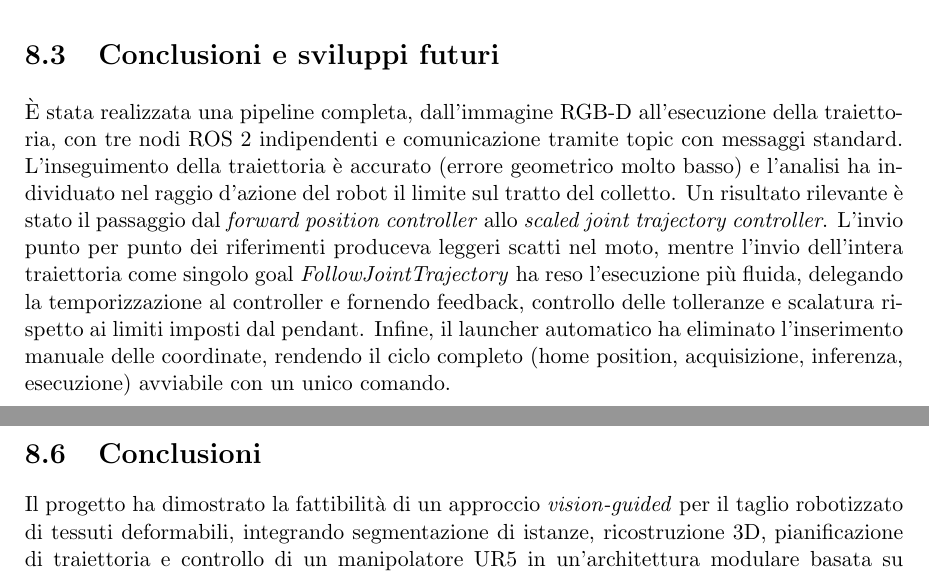
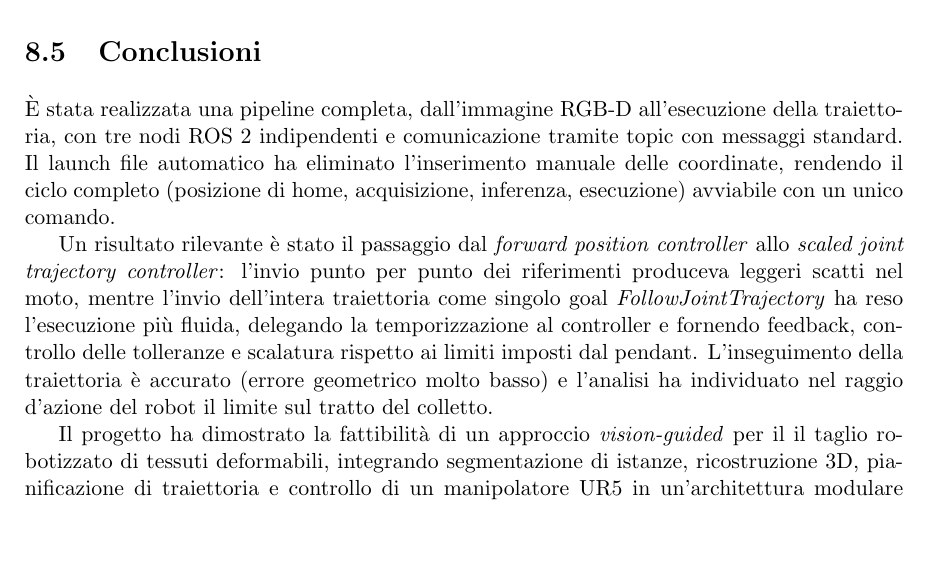
Before and after one commit to EttoreRii/Cloth-Segmentation-Pipeline, a LaTeX document (relazione/DYNAMICS_AND_CONTROL/main.tex, which reads relazione/DYNAMICS_AND_CONTROL/chapters/risultati.tex): two parts of pages 42 and 43 of 44 before the commit and part of page 43 of 44 after it, the two joined at a grey line, cut at the place of the change, the shorter picture padded with empty space. Compiled offline with pdfLaTeX.

Commit message:
Conclusioni aggiornate

```diff
--- a/relazione/DYNAMICS_AND_CONTROL/chapters/risultati.tex
+++ b/relazione/DYNAMICS_AND_CONTROL/chapters/risultati.tex
@@ -129,23 +129,6 @@ passa per una configurazione singolare: non si tratta quindi di un limite del
 controller né di un problema di interpolazione, ma di un limite fisico della cinematica del robot.
 
 
-%------------------------------------------------------------------
-\section{Conclusioni e sviluppi futuri}
-È stata realizzata una pipeline completa, dall'immagine RGB-D
-all'esecuzione della traiettoria, con tre nodi ROS~2 indipendenti e
-comunicazione tramite topic con messaggi standard. L'inseguimento della
-traiettoria è accurato (errore geometrico molto basso) e l'analisi ha individuato nel raggio d'azione del robot il limite
-sul tratto del colletto. Un risultato rilevante è stato il passaggio dal \textit{forward position
-    controller} allo \textit{scaled joint trajectory controller}. L'invio punto
-per punto dei riferimenti produceva leggeri scatti nel moto, mentre l'invio
-dell'intera traiettoria come singolo goal \textit{FollowJointTrajectory} ha
-reso l'esecuzione più fluida, delegando la temporizzazione al controller e
-fornendo feedback, controllo delle tolleranze e scalatura rispetto ai limiti
-imposti dal pendant. Infine, il launcher automatico ha eliminato
-l'inserimento manuale delle coordinate, rendendo il ciclo completo
-(home position, acquisizione, inferenza, esecuzione) avviabile con un unico
-comando.
-
 % TODO: inserire qui i risultati sperimentali effettivamente misurati
 % (numero di prove, tasso di successo, errore di inseguimento, tempi).
 % I valori attualmente presenti (20 maglioncini, 85\%, 20 ms, 1.2 s)
@@ -185,7 +168,24 @@ Alla luce delle limitazioni emerse, i principali sviluppi possibili sono:
 
 \section{Conclusioni}
 
-Il progetto ha dimostrato la fattibilità di un approccio \textit{vision-guided}
-per il taglio robotizzato di tessuti deformabili, integrando
-segmentazione di istanze, ricostruzione 3D, pianificazione di traiettoria
-e controllo di un manipolatore UR5 in un'architettura modulare basata su
+È stata realizzata una pipeline completa, dall'immagine RGB-D
+all'esecuzione della traiettoria, con tre nodi ROS~2 indipendenti e
+comunicazione tramite topic con messaggi standard. Il launch file
+automatico ha eliminato l'inserimento manuale delle coordinate, rendendo
+il ciclo completo (posizione di home, acquisizione, inferenza, esecuzione)
+avviabile con un unico comando.
+
+Un risultato rilevante è stato il passaggio dal \textit{forward position
+controller} allo \textit{scaled joint trajectory controller}: l'invio punto
+per punto dei riferimenti produceva leggeri scatti nel moto, mentre l'invio
+dell'intera traiettoria come singolo goal \textit{FollowJointTrajectory} ha
+reso l'esecuzione più fluida, delegando la temporizzazione al controller e
+fornendo feedback, controllo delle tolleranze e scalatura rispetto ai limiti
+imposti dal pendant. L'inseguimento della traiettoria è accurato (errore
+geometrico molto basso) e l'analisi ha individuato nel raggio d'azione del
+robot il limite sul tratto del colletto.
+
+Il progetto ha dimostrato la fattibilità di un approccio
+\textit{vision-guided} per il il taglio robotizzato di tessuti deformabili, integrando segmentazione di istanze, ricostruzione 3D,
+pianificazione di traiettoria e controllo di un manipolatore UR5 in
+un'architettura modulare basata su ROS~2. L'uso di un ambiente di
```
Also changed, not shown: relazione/DYNAMICS_AND_CONTROL/chapters/risultati.tex (13 more changed lines).
